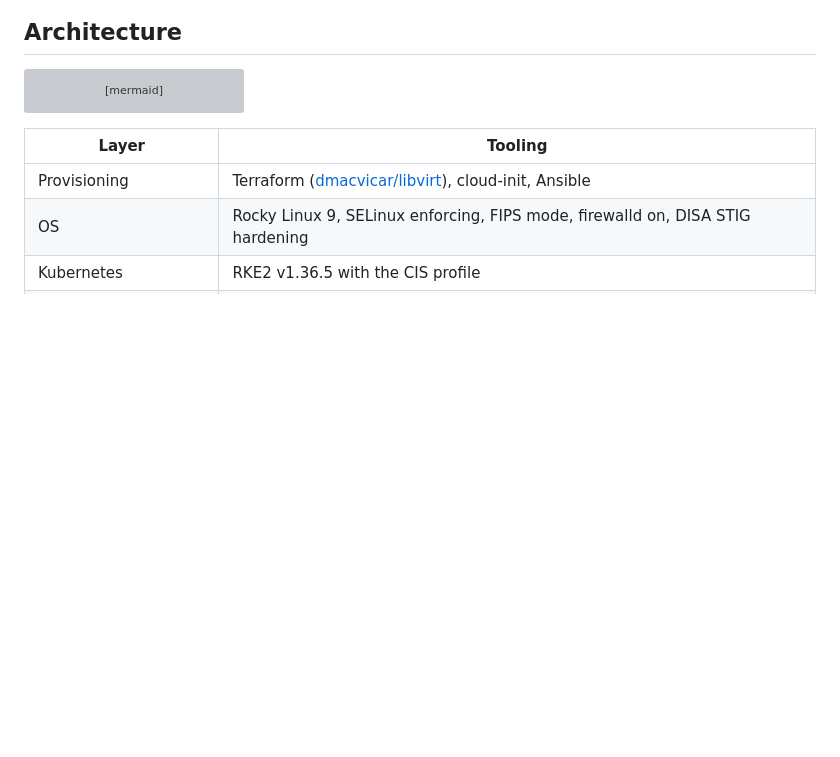
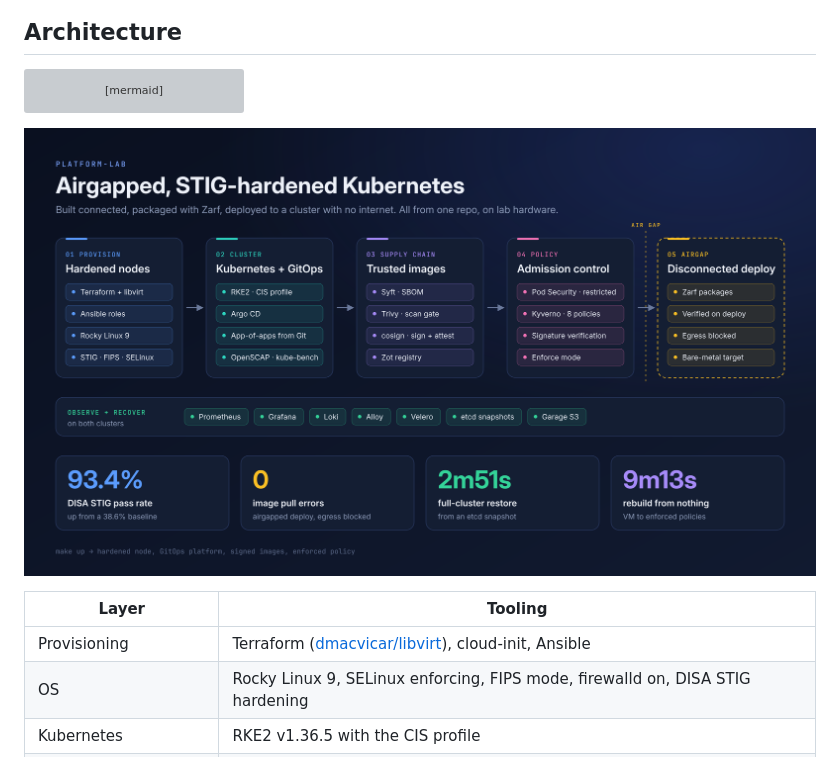
Before and after one commit to JGGHalfhide/platform-lab, a Markdown page: README.md, the part around the change. Drawn GitHub-style; pictures changed too: docs/images/platform-overview.png (added); blank space fills up the shorter version; grey boxes are pictures that could not be loaded.

Commit message:
docs: platform overview image under the architecture diagram

````diff
--- a/README.md
+++ b/README.md
@@ -58,6 +58,8 @@ flowchart LR
   zc -- "packages over a cable,<br/>verified on deploy" --> zreg
   zreg --> kyv2 & obs2 & app2
 ```
+
+![platform-lab overview: provision, cluster, supply chain, policy and airgap stages, observe and recover on both clusters, and the measured results](docs/images/platform-overview.png)
 
 | Layer | Tooling |
 |---|---|
````
